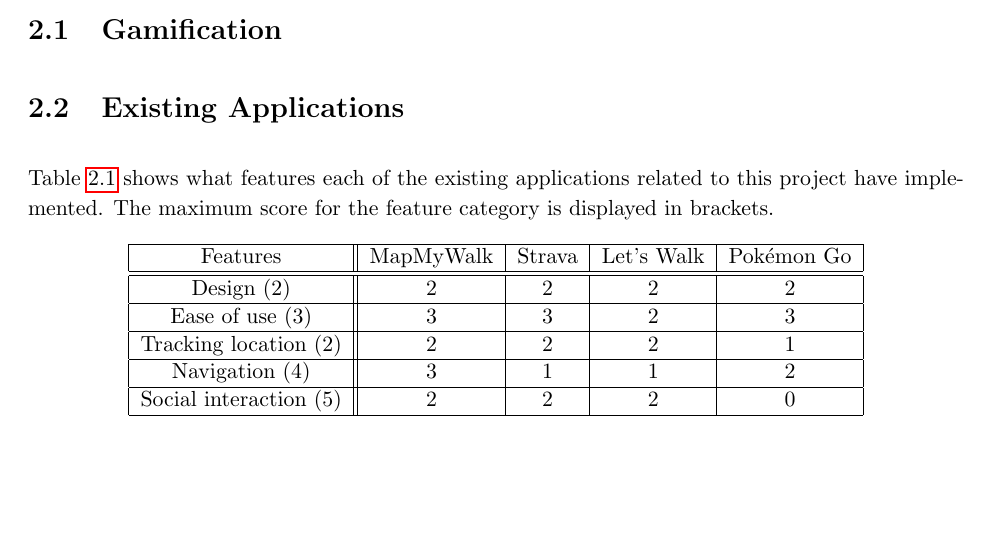
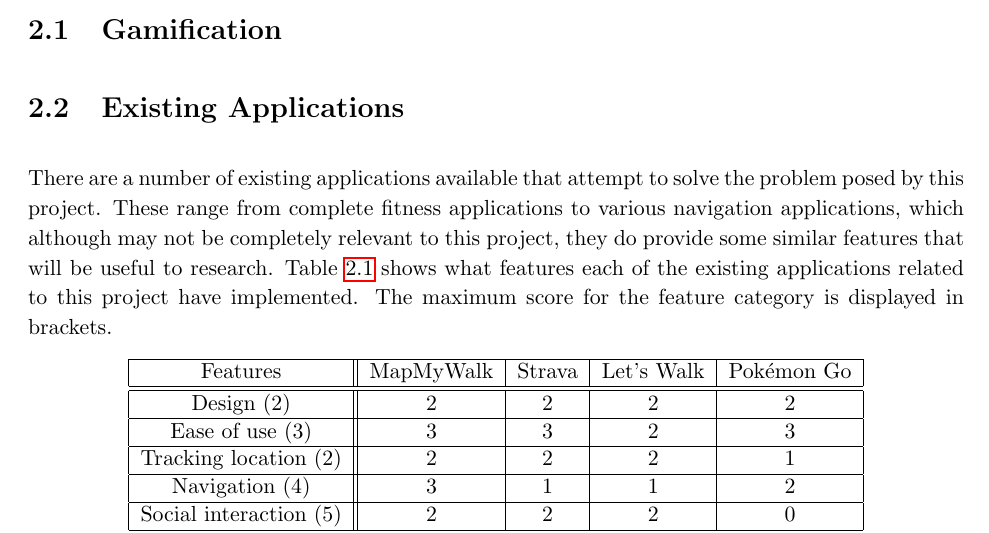
Before and after one commit to jonomuller/imperial-interim-report, a LaTeX thesis (main.tex, which reads sections/background.tex): part of page 6 of 11, cut so that both start at the same text, the shorter picture padded with empty space. Compiled offline with pdfLaTeX.

Commit message:
Add overview to existing applications (background section)

```diff
--- a/sections/background.tex
+++ b/sections/background.tex
@@ -9,7 +9,7 @@
 
 % overview
 
-Table \ref{table:existing-walking-apps} shows what features each of the existing applications related to this project have implemented. The maximum score for the feature category is displayed in brackets.
+There are a number of existing applications available that attempt to solve the problem posed by this project. These range from complete fitness applications to various navigation applications, which although may not be completely relevant to this project, they do provide some similar features that will be useful to research. Table \ref{table:existing-walking-apps} shows what features each of the existing applications related to this project have implemented. The maximum score for the feature category is displayed in brackets.
 
 \begin{table}[h]
   \centering
```
